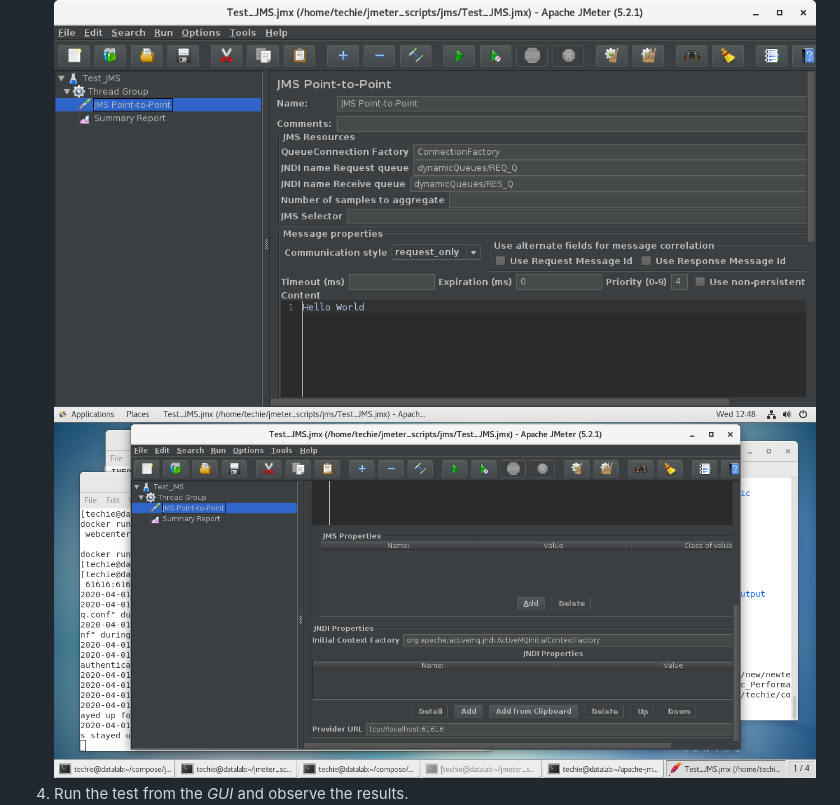
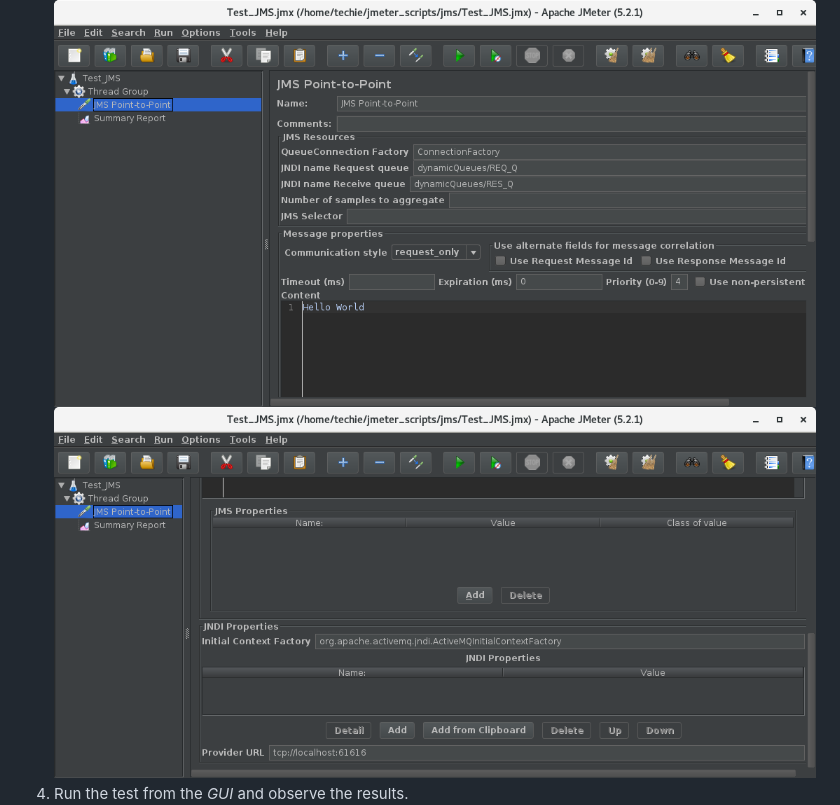
Before and after one commit to techyugadi/jmeter_scripts, a Markdown page: jms/README.md, the part around the change. Drawn GitHub-style; pictures changed too: img/jmeter09.png (deleted), img/jmeter09a.png (added).

Commit message:
Updated screenshot

```diff
--- a/jms/README.md
+++ b/jms/README.md
@@ -7,7 +7,7 @@ Steps to execute the test case:
 2. Download a suitable JMS client and copy it to `lib` directory in your Apache JMeter installation, for example: [ActiveMQ JMS client](https://repo1.maven.org/maven2/org/apache/activemq/activemq-all/5.15.12/activemq-all-5.15.12.jar)
 3. Launch Apache JMeter *GUI* and open the test: `Test_JMS.jmx`. It sends a few text messages to a dynamic queue on ActiveMQ.
 ![JMS Test](https://github.com/techyugadi/jmeter_scripts/blob/master/img/jmeter08.png)
-![JMS Connection](https://github.com/techyugadi/jmeter_scripts/blob/master/img/jmeter09.png)
+![JMS Connection](https://github.com/techyugadi/jmeter_scripts/blob/master/img/jmeter09a.png)
 4. Run the test from the *GUI* and observe the results.
 ![JMS Test Result](https://github.com/techyugadi/jmeter_scripts/blob/master/img/jmeter10.png)
 
```
